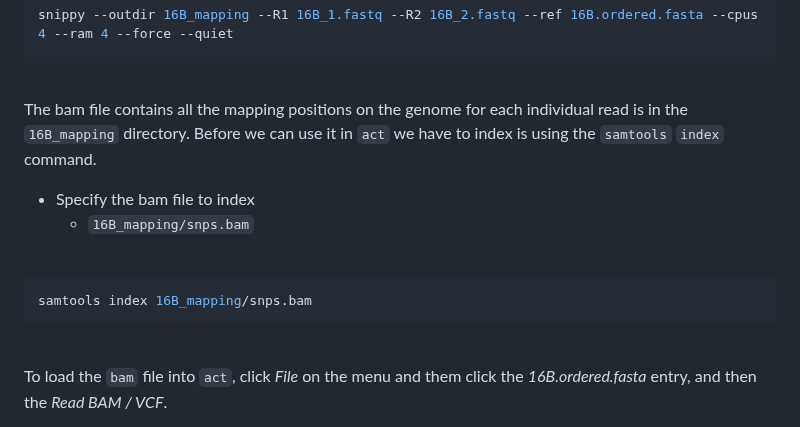
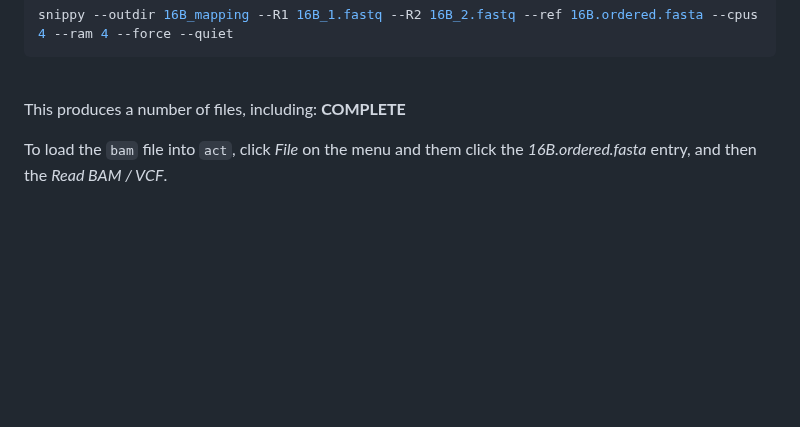
Before and after one commit to WCSCourses/GenEpiLAC2024, a Markdown page: Manuals/Genome_Assembly_Annotation/Genome_Assembly_Annotation.md, the part around one of its changes. Drawn GitHub-style; blank space fills up the shorter version.

Commit message:
Updates to Genome_Assembly_Annotation.md - Up to Step 12

````diff
--- a/Manuals/Genome_Assembly_Annotation/Genome_Assembly_Annotation.md
+++ b/Manuals/Genome_Assembly_Annotation/Genome_Assembly_Annotation.md
@@ -865,18 +869,7 @@ snippy --outdir 16B_mapping --R1 16B_1.fastq --R2 16B_2.fastq --ref 16B.ordered.
 
 <br>
 
-The bam file contains all the mapping positions on the genome for each individual read is in the `16B_mapping` directory. Before we can use it in `act` we have to index is using the `samtools` `index` command.
-
-- Specify the bam file to index
-    - `16B_mapping/snps.bam`
-
-<br>
-
-```bash
-samtools index 16B_mapping/snps.bam
-```
-
-<br>
+This produces a number of files, including: **COMPLETE**
 
 To load the `bam` file into `act`, click *File* on the menu and them click the *16B.ordered.fasta* entry, and then the *Read BAM / VCF*.
 
````
Also changed, not shown: other parts of Manuals/Genome_Assembly_Annotation/Genome_Assembly_Annotation.md (+4 -0 lines).
